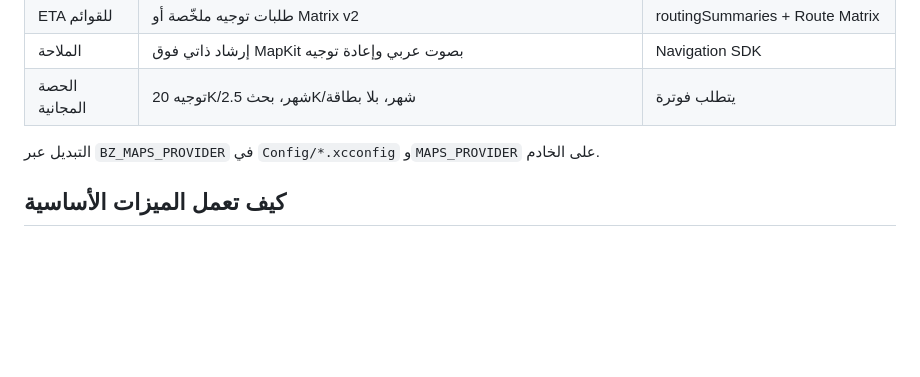
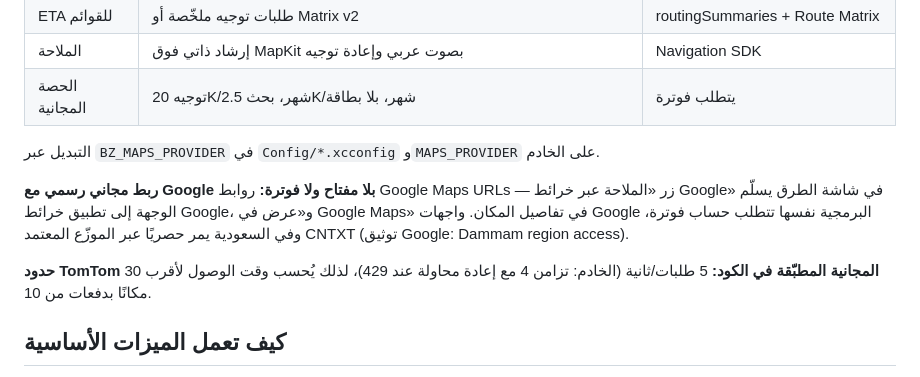
Before and after one commit to salem-cell/bedoon-zahma, a Markdown page: README.md, the part around the change. Rendered like a GitHub page; blank space fills up the shorter version.

Commit message:
توثيق: ربط Google المجاني عبر Maps URLs وحدود TomTom المطبّقة
Co-Authored-By: Claude Fable 5.1 <noreply@anthropic.com>

```diff
--- a/README.md
+++ b/README.md
@@ -61,6 +61,10 @@ powershell -File scripts/test-kit-windows.ps1
 
 التبديل عبر `BZ_MAPS_PROVIDER` في `Config/*.xcconfig` و`MAPS_PROVIDER` على الخادم.
 
+**ربط مجاني رسمي مع Google بلا مفتاح ولا فوترة:** روابط Google Maps URLs — زر «الملاحة عبر خرائط Google» في شاشة الطرق يسلّم الوجهة إلى تطبيق خرائط Google، و«عرض في Google Maps» في تفاصيل المكان. واجهات Google البرمجية نفسها تتطلب حساب فوترة، وفي السعودية يمر حصريًا عبر الموزّع المعتمد CNTXT (توثيق Google: Dammam region access).
+
+**حدود TomTom المجانية المطبّقة في الكود:** 5 طلبات/ثانية (الخادم: تزامن 4 مع إعادة محاولة عند 429)، لذلك يُحسب وقت الوصول لأقرب 30 مكانًا بدفعات من 10.
+
 ## كيف تعمل الميزات الأساسية
 
 - **بدون توقف**: `TrafficRouteScorer` يحسب درجة احتكاك من بيانات Routes API الرسمية (تأخير المرور، مسافة البطء/الاختناق من `speedReadingIntervals`، الانعطافات، التحذيرات، المسافة الإضافية) ويختار الأقل ضمن حدود التفاف قابلة للتعديل. الأوزان من الخادم (`GET /v1/config`).
```
